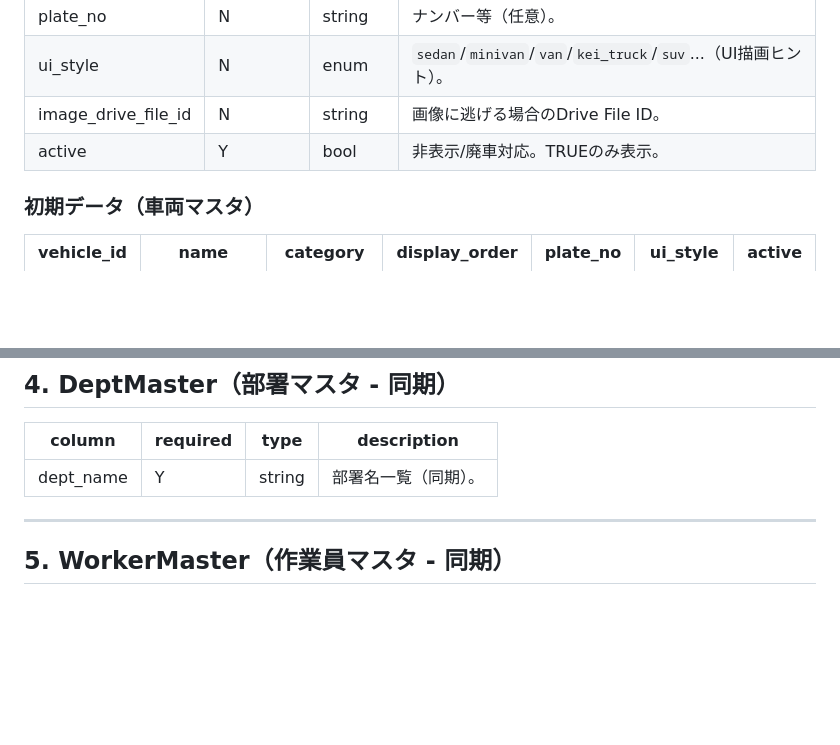
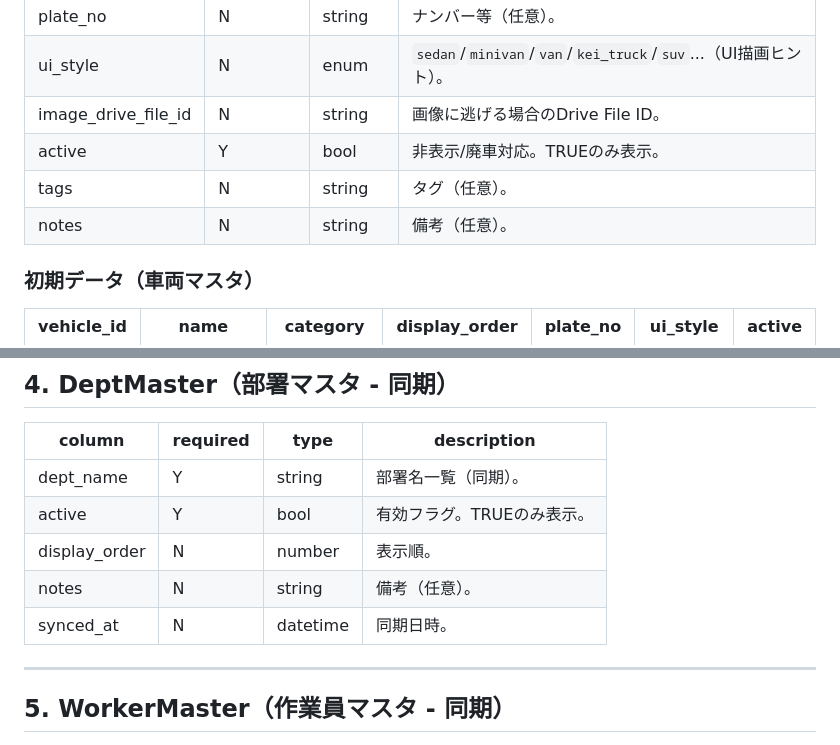
Before and after one commit to skyblueearthjapan/Car-Management-System, a Markdown page: docs/data-dictionary.md, 2 parts joined by grey strips. Rendered like a GitHub page; blank space fills up the shorter version.

```diff
--- a/docs/data-dictionary.md
+++ b/docs/data-dictionary.md
@@ -16,6 +16,8 @@
 | ui_style | N | enum | `sedan`/`minivan`/`van`/`kei_truck`/`suv`...（UI描画ヒント）。 |
 | image_drive_file_id | N | string | 画像に逃げる場合のDrive File ID。 |
 | active | Y | bool | 非表示/廃車対応。TRUEのみ表示。 |
+| tags | N | string | タグ（任意）。 |
+| notes | N | string | 備考（任意）。 |
 
 ### 初期データ（車両マスタ）
 
@@ -92,6 +94,10 @@
 | column | required | type | description |
 |--------|----------|------|-------------|
 | dept_name | Y | string | 部署名一覧（同期）。 |
+| active | Y | bool | 有効フラグ。TRUEのみ表示。 |
+| display_order | N | number | 表示順。 |
+| notes | N | string | 備考（任意）。 |
+| synced_at | N | datetime | 同期日時。 |
 
 ---
 
```
Also changed, not shown: docs/master-data.md (added, +82 -0 lines), docs/settings-sheet.md (added, +54 -0 lines).
